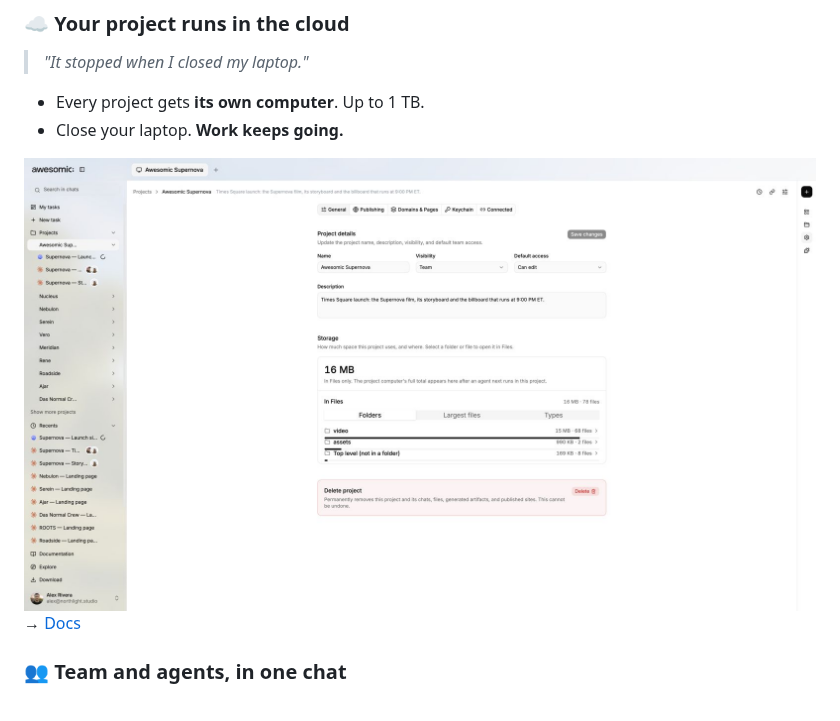
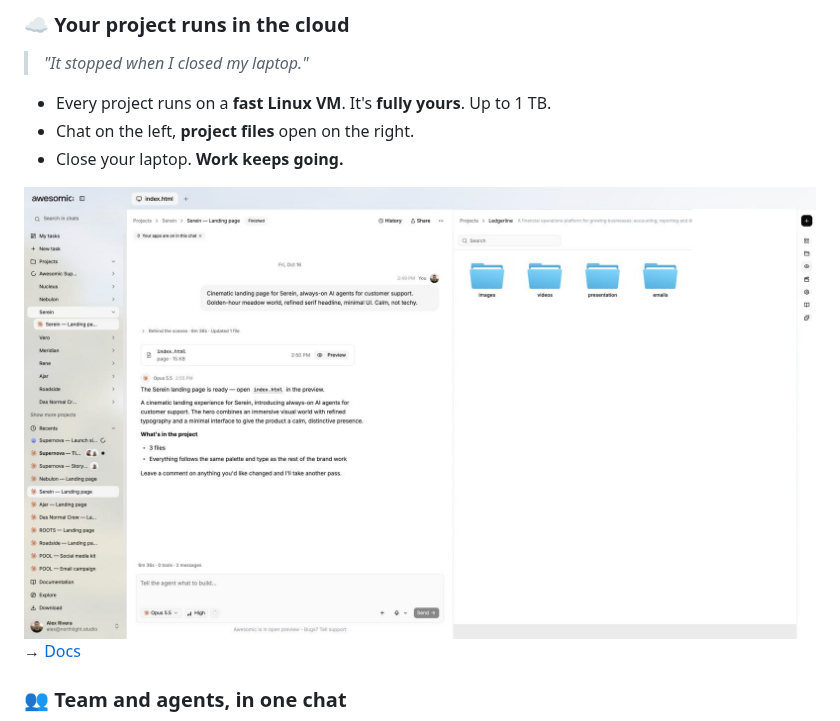
Before and after one commit to awesomic/awesomic, a Markdown page: README.md, the part around one of its changes. Rendered like a GitHub page; pictures changed too: .github/assets/screenshots/chat-files.jpg (added).

Commit message:
README: cloud section shows chat + files, Linux VM copy, smaller tasks shot
Made with Awesomic

```diff
--- a/README.md
+++ b/README.md
@@ -58,10 +58,11 @@ New here? Read [Start your first generation](docs/guides/first-generation.md).
 
 > *"It stopped when I closed my laptop."*
 
-- Every project gets **its own computer**. Up to 1 TB.
+- Every project runs on a **fast Linux VM**. It's **fully yours**. Up to 1 TB.
+- Chat on the left, **project files** open on the right.
 - Close your laptop. **Work keeps going.**
 
-<img src=".github/assets/screenshots/storage.jpg" alt="Your project runs in the cloud" width="100%">
+<img src=".github/assets/screenshots/chat-files.jpg" alt="Chat with project files open on the side" width="100%">
 
 → [Docs](docs/features/projects-and-cloud-computer.md)
 
```
Also changed, not shown: other parts of README.md (+1 -1 lines).
